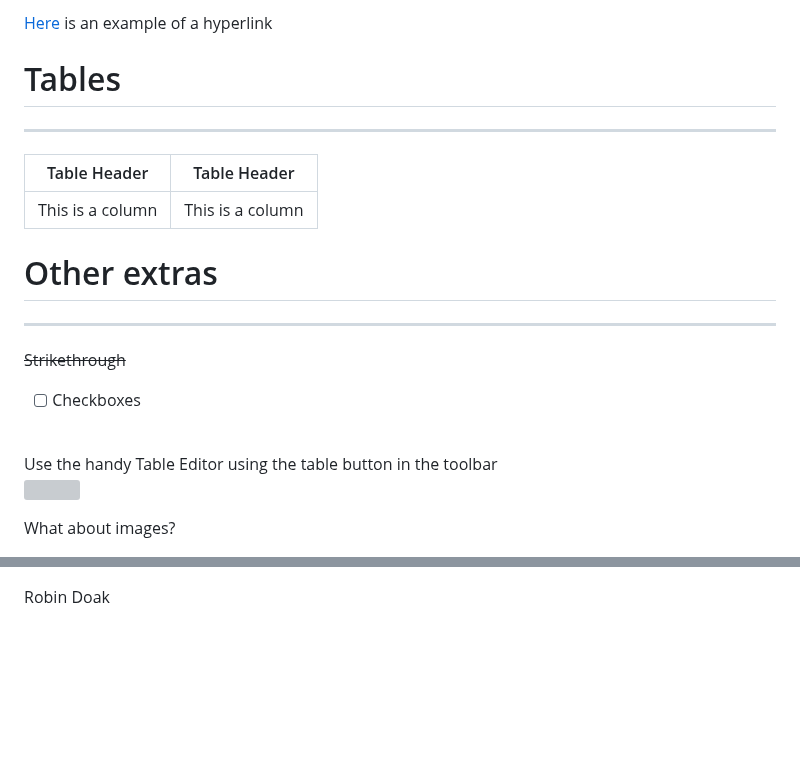
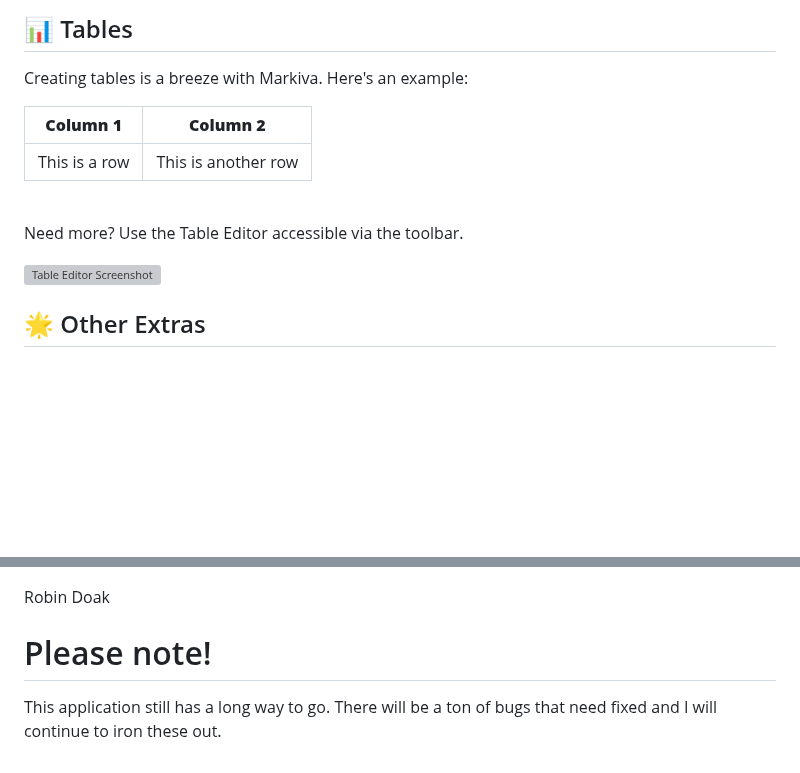
Before and after one commit to skillerious/Markiva, a Markdown page: mymd/Welcome.md, 2 parts joined by grey strips. Rendered like a GitHub page; blank space fills up the shorter version; grey boxes are pictures that could not be loaded.

```diff
--- a/mymd/Welcome.md
+++ b/mymd/Welcome.md
@@ -38,26 +134,17 @@ We have them too!!
 
-[Here](https://github.com/skillerious) is an example of a hyperlink
+## 📊 Tables
 
-# Tables
+Creating tables is a breeze with Markiva. Here's an example:
 
----
-
-| Table Header | Table Header |
-| --- | --- |
-| This is a column | This is a column |
-
-# Other extras
-
----
-~~Strikethrough~~
-
-- [ ] Checkboxes
+| **Column 1**    | **Column 2**    |
+|-----------------|-----------------|
+| This is a row   | This is another row|
 
 <br />
-Use the handy Table Editor using the table button in the toolbar
 
+Need more? Use the Table Editor accessible via the toolbar.
 
-![](https://i.postimg.cc/DzTGcvyr/Screenshot-2024-08-16-200147.png)
+![Table Editor Screenshot](https://i.postimg.cc/DzTGcvyr/Screenshot-2024-08-16-200147.png)
 
-What about images?
+## 🌟 Other Extras
 
@@ -69,2 +165,6 @@ Go and explore what the application has to offer. I hope you enjoy and make good
 
 Robin Doak
+
+# Please note!
+
+This application still has a long way to go. There will be a ton of bugs that need fixed and I will continue to iron these out.
```
Also changed, not shown: other parts of mymd/Welcome.md (+129 -24 lines).
